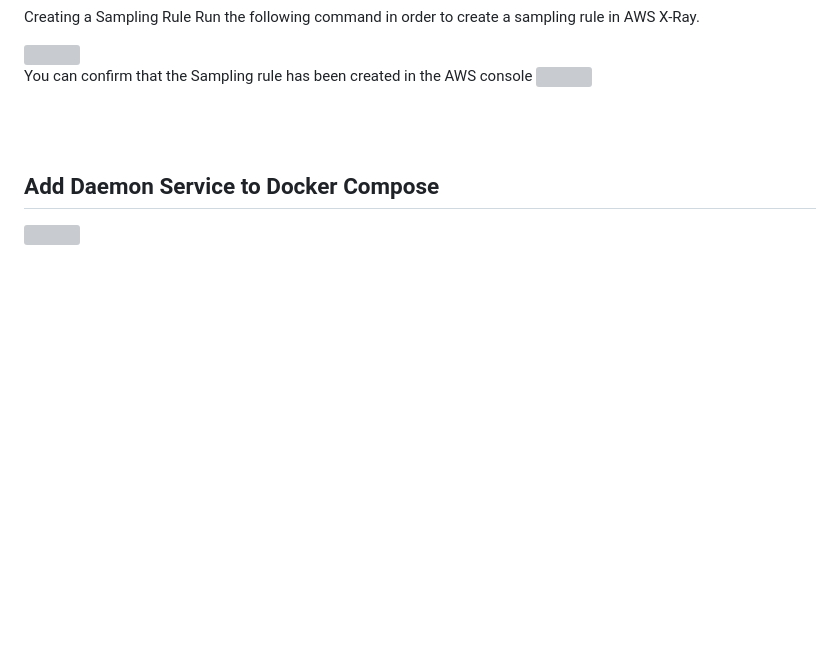
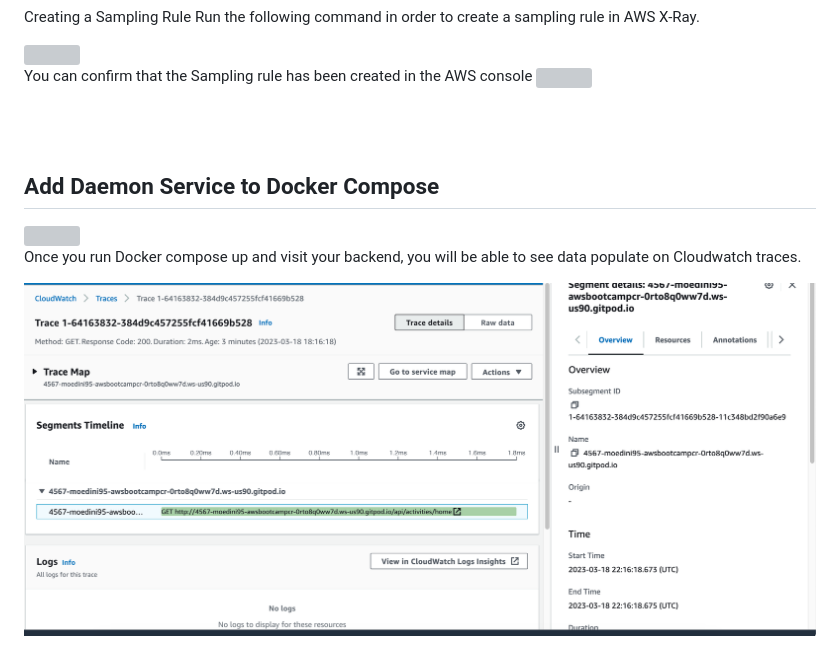
Before and after one commit to MoeDini95/aws-bootcamp-cruddur-2023, a Markdown page: journal/week2.md, the part around the change. Rendered like a GitHub page; pictures changed too: journal/images/CWTrace.png (added); blank space fills up the shorter version; grey boxes are pictures that could not be loaded.

```diff
--- a/journal/week2.md
+++ b/journal/week2.md
@@ -106,3 +106,12 @@ Creating a Sampling Rule
 
 ## Add Daemon Service to Docker Compose
 <img src= ./images/X-RayDae.png>
+
+
+<br />
+
+Once you run Docker compose up and visit your backend, you will be able to see data populate on Cloudwatch traces.
+
+<img src= ./images/CWTrace.png>
+
+<br />
```
Also changed, not shown: 1 other file.
